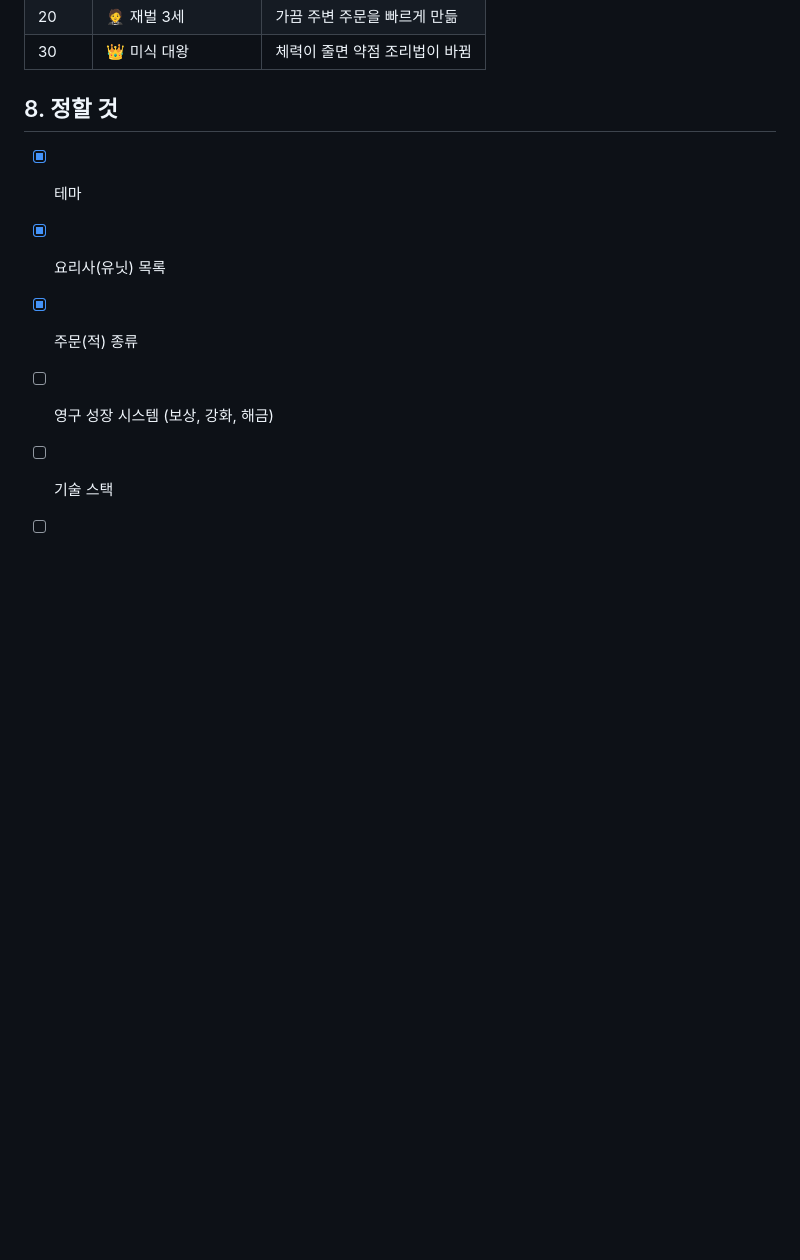
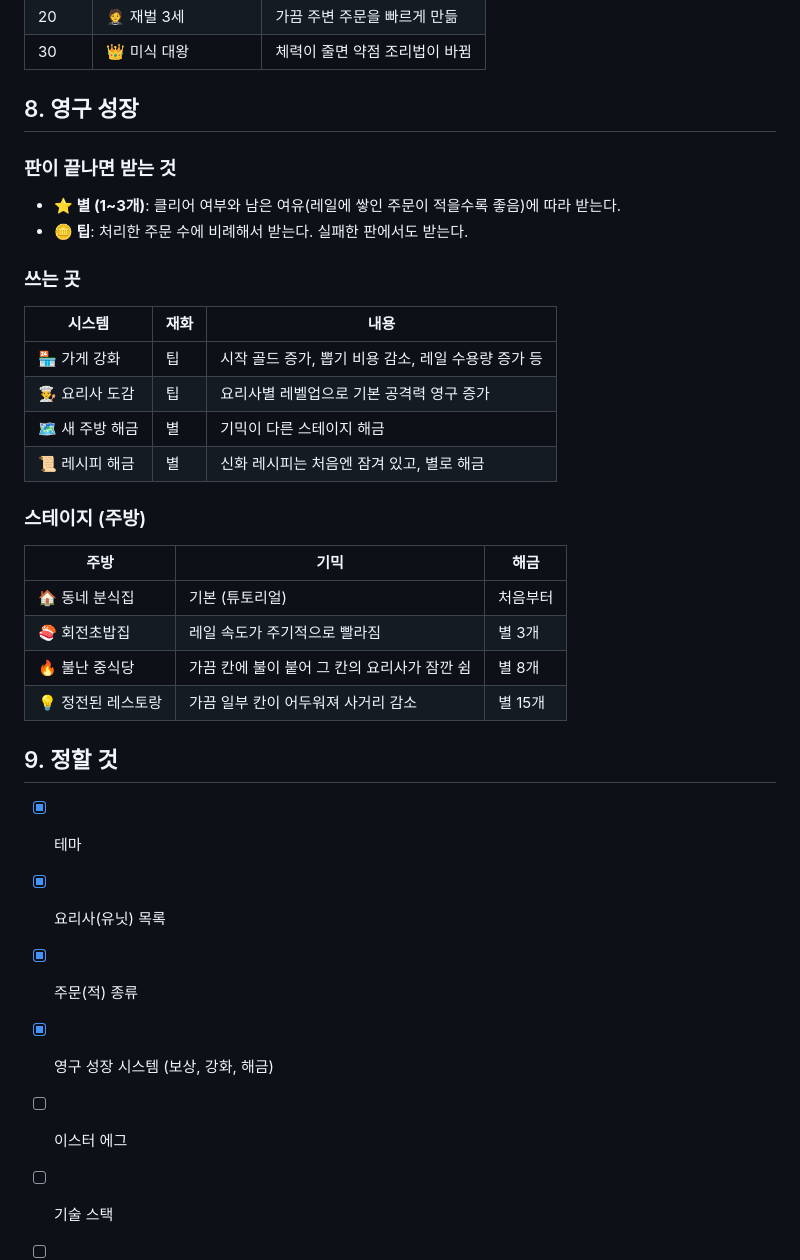
Before and after one commit to daeeun1/DefencsGame, a Markdown page: DESIGN.md, the part around the change. Drawn GitHub-style; blank space fills up the shorter version.

Commit message:
기획서: 영구 성장 시스템과 스테이지 추가
Co-Authored-By: Claude Opus 5.5 <noreply@anthropic.com>
Claude-Session: https://claude.ai/code/session_01PQ6gN3EDtdPp3vZ91Jeffs

```diff
--- a/DESIGN.md
+++ b/DESIGN.md
@@ -115,11 +115,37 @@
 | 20 | 🤵 재벌 3세 | 가끔 주변 주문을 빠르게 만듦 |
 | 30 | 👑 미식 대왕 | 체력이 줄면 약점 조리법이 바뀜 |
 
-## 8. 정할 것
+## 8. 영구 성장
+
+### 판이 끝나면 받는 것
+
+- **⭐ 별 (1~3개)**: 클리어 여부와 남은 여유(레일에 쌓인 주문이 적을수록 좋음)에 따라 받는다.
+- **🪙 팁**: 처리한 주문 수에 비례해서 받는다. 실패한 판에서도 받는다.
+
+### 쓰는 곳
+
+| 시스템 | 재화 | 내용 |
+|---|---|---|
+| 🏪 가게 강화 | 팁 | 시작 골드 증가, 뽑기 비용 감소, 레일 수용량 증가 등 |
+| 👨‍🍳 요리사 도감 | 팁 | 요리사별 레벨업으로 기본 공격력 영구 증가 |
+| 🗺️ 새 주방 해금 | 별 | 기믹이 다른 스테이지 해금 |
+| 📜 레시피 해금 | 별 | 신화 레시피는 처음엔 잠겨 있고, 별로 해금 |
+
+### 스테이지 (주방)
+
+| 주방 | 기믹 | 해금 |
+|---|---|---|
+| 🏠 동네 분식집 | 기본 (튜토리얼) | 처음부터 |
+| 🍣 회전초밥집 | 레일 속도가 주기적으로 빨라짐 | 별 3개 |
+| 🔥 불난 중식당 | 가끔 칸에 불이 붙어 그 칸의 요리사가 잠깐 쉼 | 별 8개 |
+| 💡 정전된 레스토랑 | 가끔 일부 칸이 어두워져 사거리 감소 | 별 15개 |
+
+## 9. 정할 것
 
 - [x] 테마
 - [x] 요리사(유닛) 목록
 - [x] 주문(적) 종류
-- [ ] 영구 성장 시스템 (보상, 강화, 해금)
+- [x] 영구 성장 시스템 (보상, 강화, 해금)
+- [ ] 이스터 에그
 - [ ] 기술 스택
 - [ ] 세부 수치 (골드, 비용, 확률, 체력, 공격력)
```
